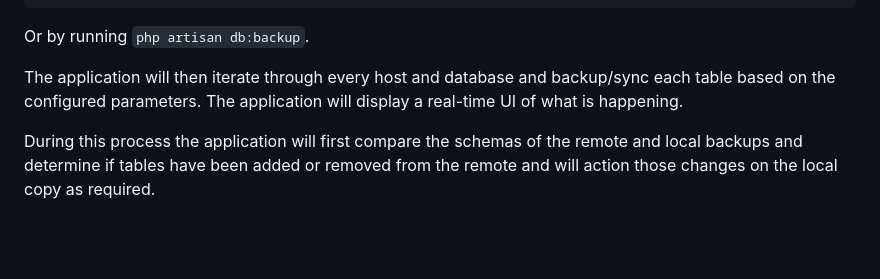
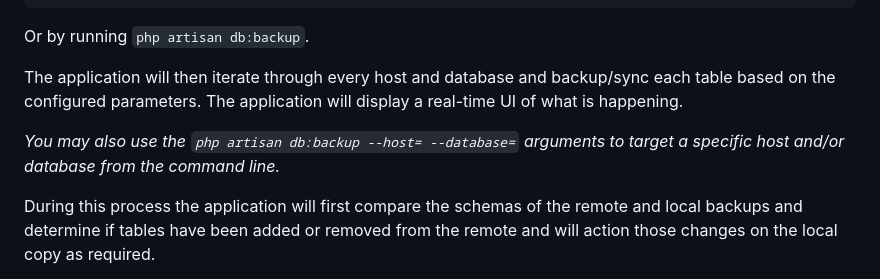
Before and after one commit to ryanlovett-au/mysql-backup-sync, a Markdown page: README.md, the part around the change. Drawn GitHub-style; blank space fills up the shorter version.

Commit message:
Reference CLI commands

```diff
--- a/README.md
+++ b/README.md
@@ -144,6 +144,8 @@ Or by running `php artisan db:backup`.
 
 The application will then iterate through every host and database and backup/sync each table based on the configured parameters. The application will display a real-time UI of what is happening.
 
+*You may also use the `php artisan db:backup --host= --database=` arguments to target a specific host and/or database from the command line.*
+
 During this process the application will first compare the schemas of the remote and local backups and determine if tables have been added or removed from the remote and will action those changes on the local copy as required.
 
 **Note:** Renaming a table will results in remove + add/resync.
```
